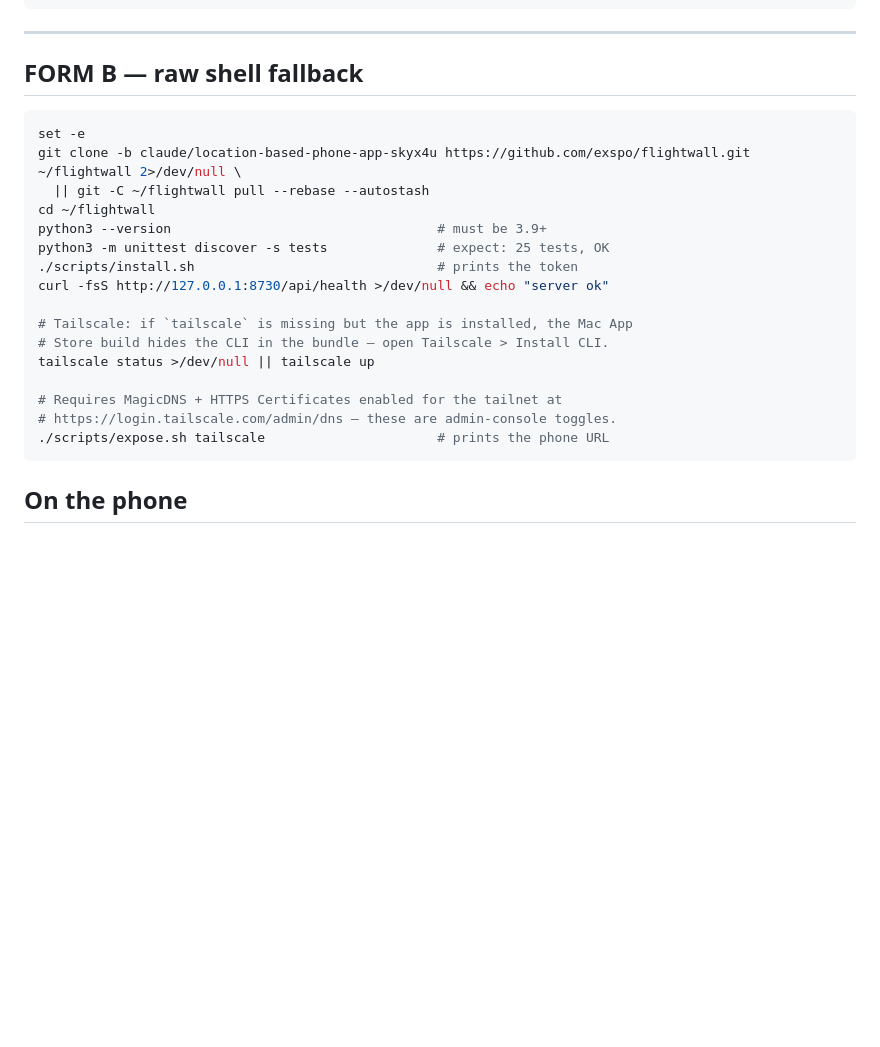
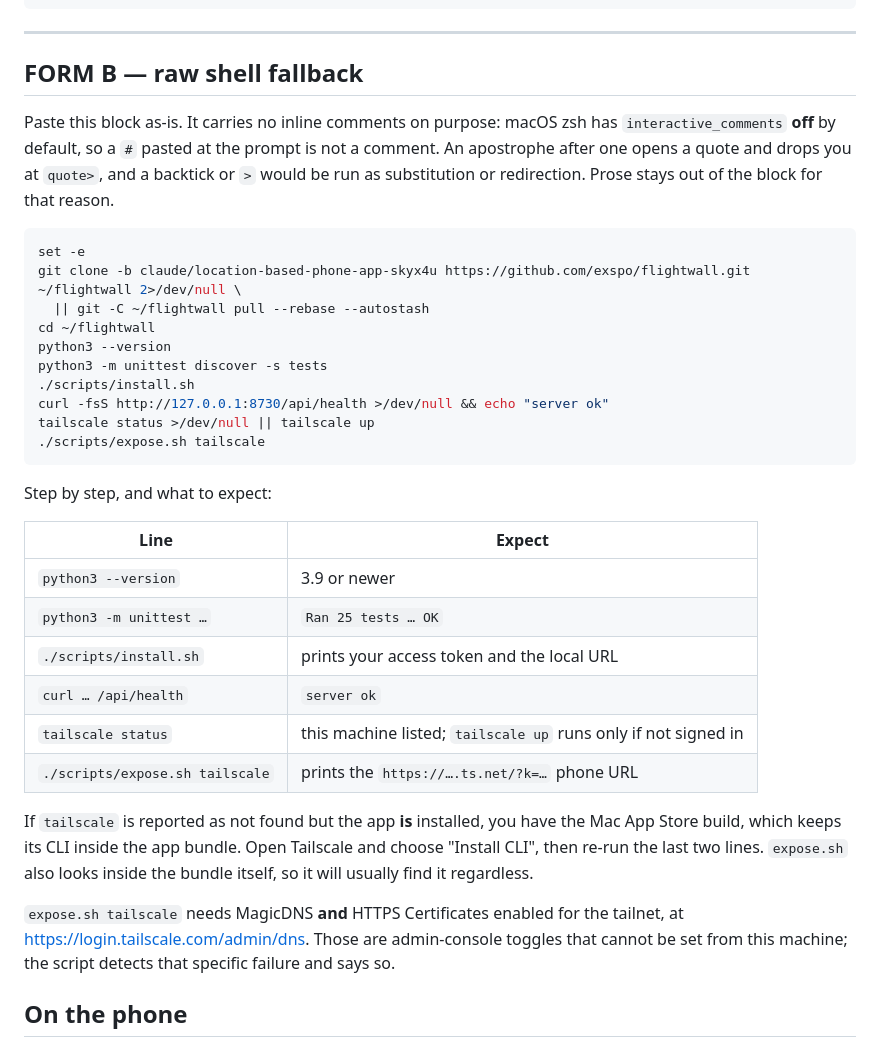
Before and after one commit to exspo/flightwall, a Markdown page: LAPTOP_SETUP.md, the part around the change. Rendered like a GitHub page; blank space fills up the shorter version.

Commit message:
Remove inline shell comments from paste-ready blocks
macOS zsh has interactive_comments off by default, so a `#` pasted at the
prompt is not a comment. An apostrophe after one opens a quote and strands
the shell at `quote>`; a backtick or `>` inside one is executed as
substitution or redirection. The Form B block had both — backticks around
a command name and a literal "Tailscale > Install CLI" that would have
redirected into a file named Install.

Blocks are now purely executable, with the expectations moved into a table
alongside and the hazard noted where someone is about to paste.

Co-Authored-By: Claude Opus 5 <noreply@anthropic.com>
Claude-Session: https://claude.ai/code/session_01MD1GN16MSoMmt6k5teiC3Z

````diff
--- a/LAPTOP_SETUP.md
+++ b/LAPTOP_SETUP.md
@@ -92,24 +92,46 @@ how many aircraft? and the phone URL.
 
 ## FORM B — raw shell fallback
 
+Paste this block as-is. It carries no inline comments on purpose: macOS zsh has
+`interactive_comments` **off** by default, so a `#` pasted at the prompt is not a
+comment. An apostrophe after one opens a quote and drops you at `quote>`, and a
+backtick or `>` would be run as substitution or redirection. Prose stays out of
+the block for that reason.
+
 ```bash
 set -e
 git clone -b claude/location-based-phone-app-skyx4u https://github.com/exspo/flightwall.git ~/flightwall 2>/dev/null \
   || git -C ~/flightwall pull --rebase --autostash
 cd ~/flightwall
-python3 --version                                  # must be 3.9+
-python3 -m unittest discover -s tests              # expect: 25 tests, OK
-./scripts/install.sh                               # prints the token
+python3 --version
+python3 -m unittest discover -s tests
+./scripts/install.sh
 curl -fsS http://127.0.0.1:8730/api/health >/dev/null && echo "server ok"
+tailscale status >/dev/null || tailscale up
+./scripts/expose.sh tailscale
+```
 
-# Tailscale: if `tailscale` is missing but the app is installed, the Mac App
-# Store build hides the CLI in the bundle — open Tailscale > Install CLI.
-tailscale status >/dev/null || tailscale up
+Step by step, and what to expect:
 
-# Requires MagicDNS + HTTPS Certificates enabled for the tailnet at
-# https://login.tailscale.com/admin/dns — these are admin-console toggles.
-./scripts/expose.sh tailscale                      # prints the phone URL
-```
+| Line | Expect |
+|---|---|
+| `python3 --version` | 3.9 or newer |
+| `python3 -m unittest …` | `Ran 25 tests … OK` |
+| `./scripts/install.sh` | prints your access token and the local URL |
+| `curl … /api/health` | `server ok` |
+| `tailscale status` | this machine listed; `tailscale up` runs only if not signed in |
+| `./scripts/expose.sh tailscale` | prints the `https://….ts.net/?k=…` phone URL |
+
+If `tailscale` is reported as not found but the app **is** installed, you have
+the Mac App Store build, which keeps its CLI inside the app bundle. Open
+Tailscale and choose "Install CLI", then re-run the last two lines.
+`expose.sh` also looks inside the bundle itself, so it will usually find it
+regardless.
+
+`expose.sh tailscale` needs MagicDNS **and** HTTPS Certificates enabled for the
+tailnet, at <https://login.tailscale.com/admin/dns>. Those are admin-console
+toggles that cannot be set from this machine; the script detects that specific
+failure and says so.
 
 ## On the phone
 
````
Also changed, not shown: README.md (+7 -1 lines).
